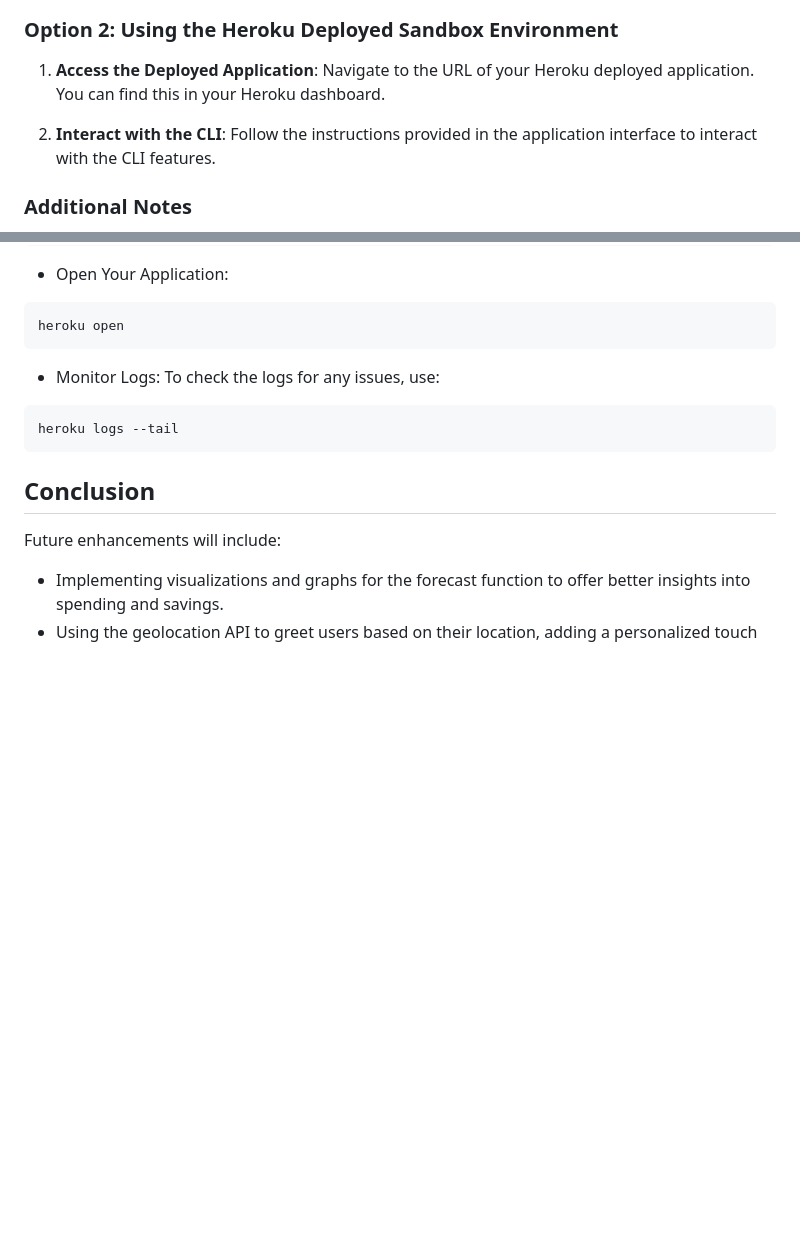
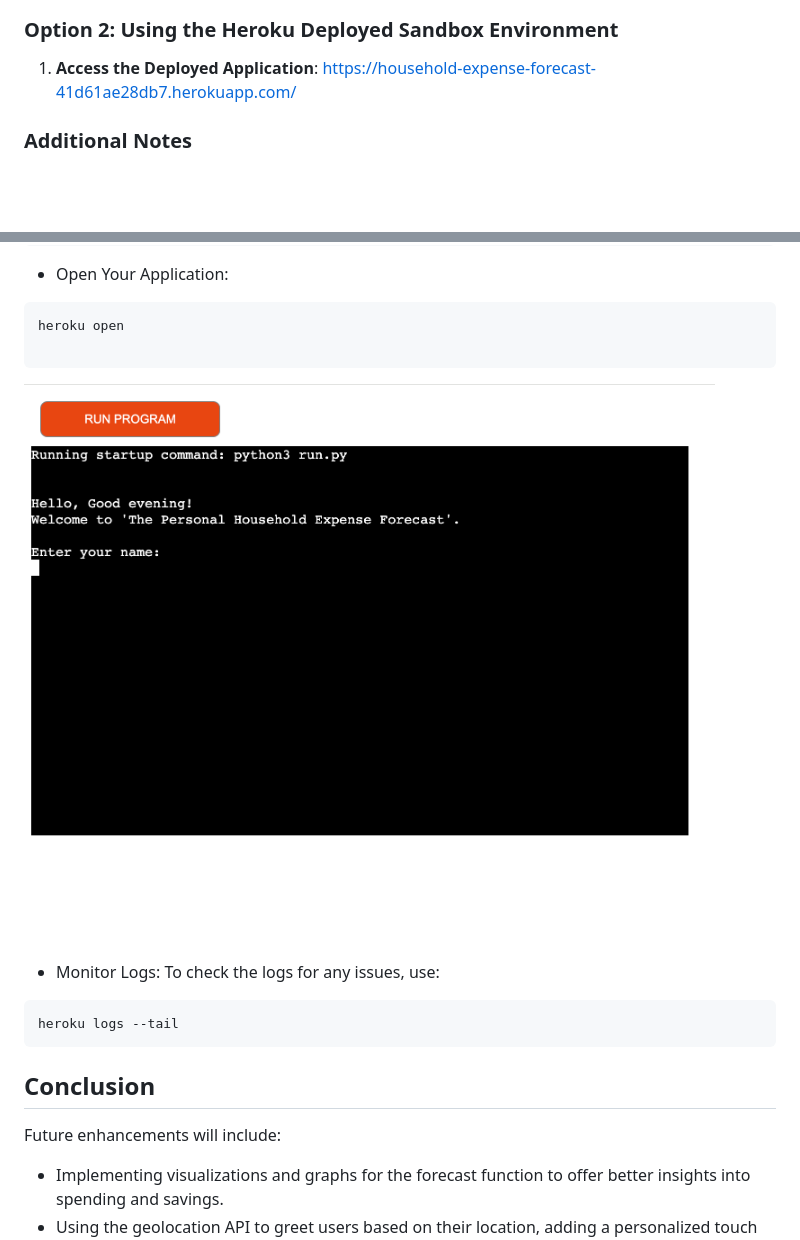
Before and after one commit to elhaj101/household-expense-forecast, a Markdown page: README.md, 2 parts joined by grey strips. GitHub-like rendering; pictures changed too: assets/images/heroku-screen.png (added); blank space fills up the shorter version.

Commit message:
ready to submit

````diff
--- a/README.md
+++ b/README.md
@@ -47,9 +47,7 @@ You can run this CLI software by either forking/cloning the repository or using
 
 ### Option 2: Using the Heroku Deployed Sandbox Environment
 
-1. **Access the Deployed Application**: Navigate to the URL of your Heroku deployed application. You can find this in your Heroku dashboard.
-
-2. **Interact with the CLI**: Follow the instructions provided in the application interface to interact with the CLI features.
+1. **Access the Deployed Application**: https://household-expense-forecast-41d61ae28db7.herokuapp.com/
 
 ### Additional Notes
 
@@ -563,7 +561,10 @@ git push heroku main
 - Open Your Application:
 ```bash
 heroku open
+
 ```
+ ![Placeholder Image](assets/images/heroku-screen.png)
+
 
 - Monitor Logs:
 To check the logs for any issues, use:
````
